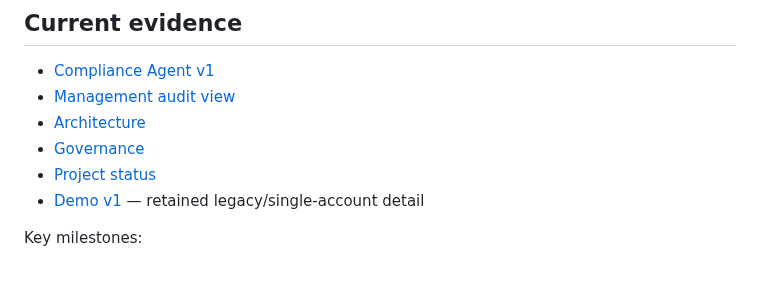
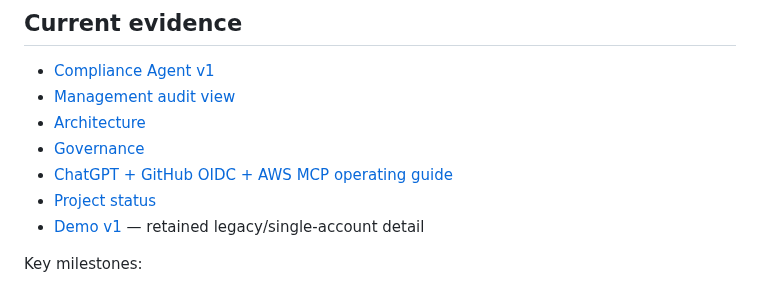
Before and after one commit to amitkarpe/aws-secops, a Markdown page: README.md, the part around the change. Rendered like a GitHub page.

Commit message:
Issue #166: link operator identity guide

```diff
--- a/README.md
+++ b/README.md
@@ -120,6 +120,7 @@ The clean v1 baseline is verified and ready for tag/release:
 - [Management audit view](docs/operations/MANAGEMENT_AUDIT_VIEW.md)
 - [Architecture](docs/architecture.md)
 - [Governance](docs/governance.md)
+- [ChatGPT + GitHub OIDC + AWS MCP operating guide](docs/operations/CHATGPT_GITHUB_OIDC_AWS_MCP.md)
 - [Project status](PROJECT_STATUS.md)
 - [Demo v1](docs/demo-v1.md) — retained legacy/single-account detail
 
```
